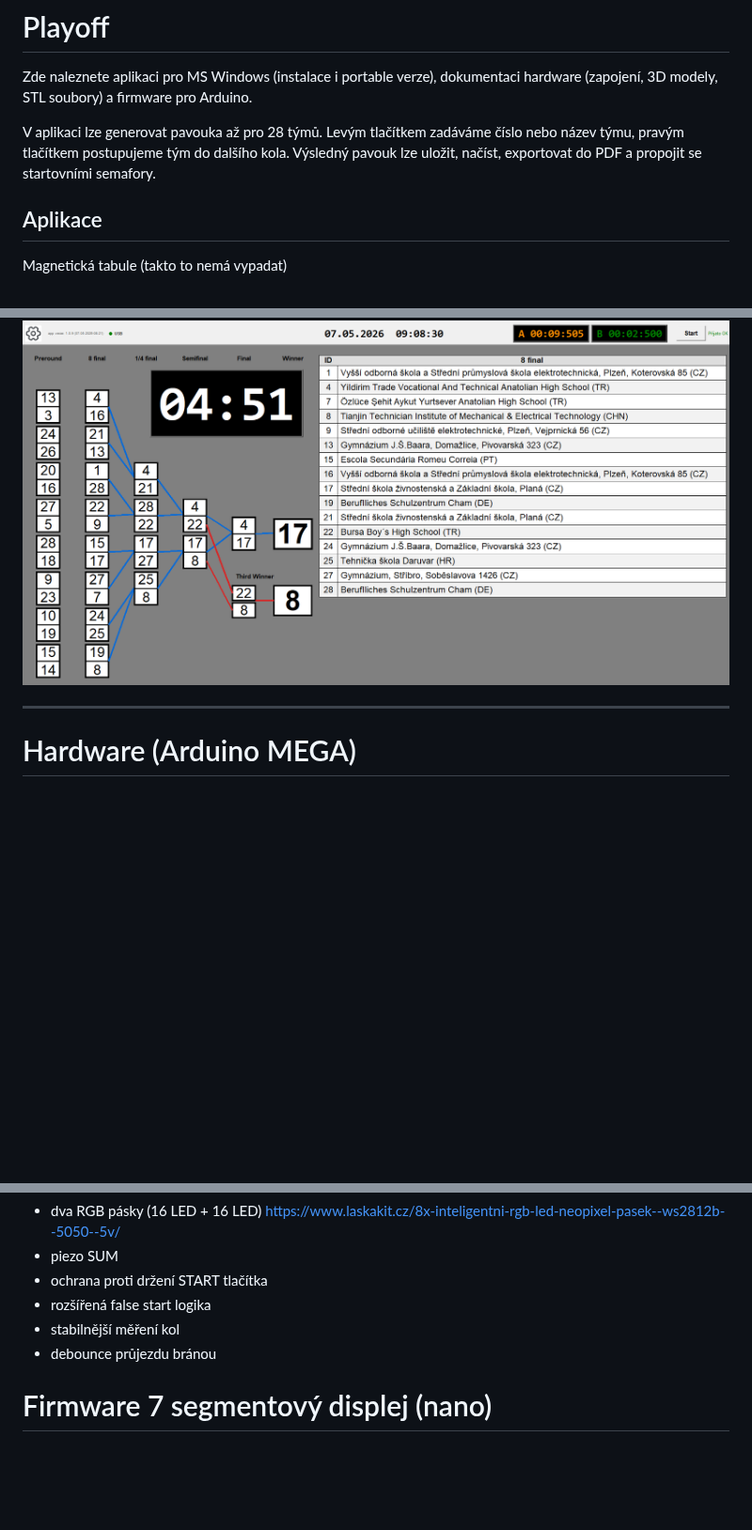
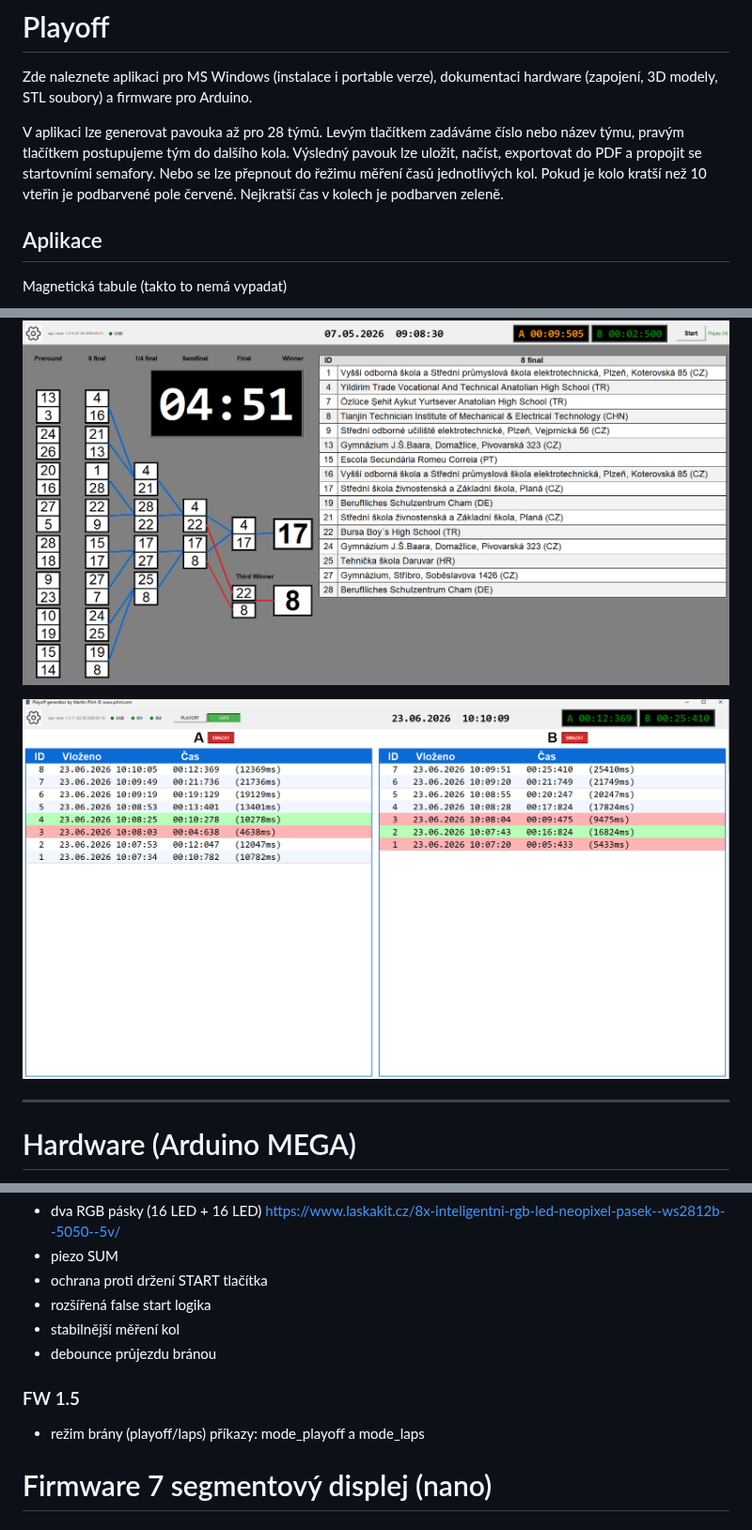
Before and after one commit to pihrt-com/playoff, a Markdown page: README.md, 3 parts joined by grey strips. Shown at 94% size. Rendered like a GitHub page; pictures changed too: Example/ex9.png (added); blank space fills up the shorter version.

Commit message:
Přidaný režim LAPS

```diff
--- a/README.md
+++ b/README.md
@@ -2,7 +2,7 @@
 
 Zde naleznete aplikaci pro MS Windows (instalace i portable verze), dokumentaci hardware (zapojení, 3D modely, STL soubory) a firmware pro Arduino.
 
-V aplikaci lze generovat pavouka až pro 28 týmů. Levým tlačítkem zadáváme číslo nebo název týmu, pravým tlačítkem postupujeme tým do dalšího kola. Výsledný pavouk lze uložit, načíst, exportovat do PDF a propojit se startovními semafory.
+V aplikaci lze generovat pavouka až pro 28 týmů. Levým tlačítkem zadáváme číslo nebo název týmu, pravým tlačítkem postupujeme tým do dalšího kola. Výsledný pavouk lze uložit, načíst, exportovat do PDF a propojit se startovními semafory. Nebo se lze přepnout do řežimu měření časů jednotlivých kol. Pokud je kolo kratší než 10 vteřin je podbarvené pole červené. Nejkratší čas v kolech je podbarven zeleně.
 
 ## Aplikace
 
@@ -13,6 +13,8 @@ Magnetická tabule (takto to nemá vypadat)
 App (takto vypadá okno aplikace)
 
 [![](https://github.com/pihrt-com/playoff/blob/main/Example/ex1.png?raw=true)](https://github.com/pihrt-com/playoff/blob/main/Example/ex1.png)
+
+[![](https://github.com/pihrt-com/playoff/blob/main/Example/ex9.png?raw=true)](https://github.com/pihrt-com/playoff/blob/main/Example/ex9.png)
 
 ---
 
@@ -136,6 +138,9 @@ Vyhodnocení cíle:
 - stabilnější měření kol
 - debounce průjezdu bránou
 
+### FW 1.5
+- režim brány (playoff/laps) příkazy: mode_playoff a mode_laps
+
 # Firmware 7 segmentový displej (nano)
 
 ### FW 1.0
```
Also changed, not shown: 5 other files.
